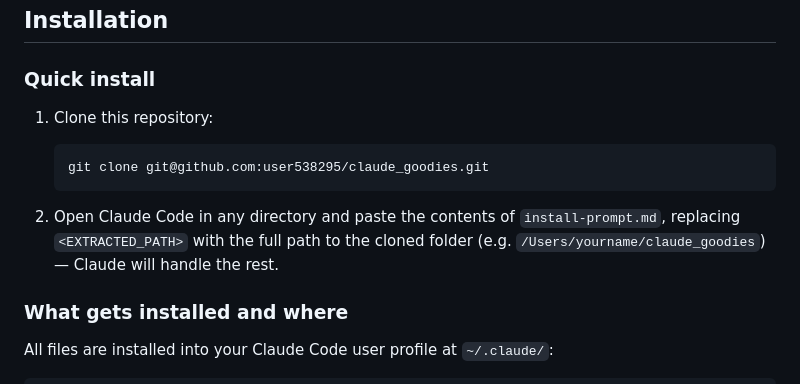
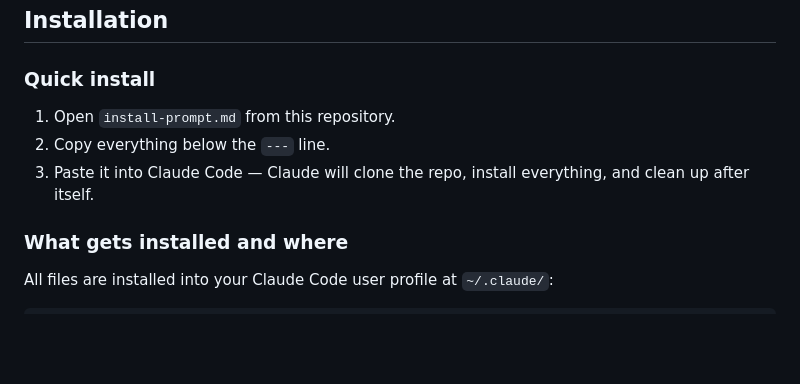
Before and after one commit to user538295/claude_goodies, a Markdown page: README.md, the part around the change. Rendered like a GitHub page; blank space fills up the shorter version.

Commit message:
Installer is now fully self-contained: clones repo, installs, cleans up

````diff
--- a/README.md
+++ b/README.md
@@ -53,12 +53,9 @@ At any point you can run `/da-review <target>` or `/aaa` for a standalone qualit
 
 ### Quick install
 
-1. Clone this repository:
-   ```bash
-   git clone git@github.com:user538295/claude_goodies.git
-   ```
-
-2. Open Claude Code in any directory and paste the contents of `install-prompt.md`, replacing `<EXTRACTED_PATH>` with the full path to the cloned folder (e.g. `/Users/yourname/claude_goodies`) — Claude will handle the rest.
+1. Open `install-prompt.md` from this repository.
+2. Copy everything below the `---` line.
+3. Paste it into Claude Code — Claude will clone the repo, install everything, and clean up after itself.
 
 ### What gets installed and where
 
````
Also changed, not shown: install-prompt.md (+53 -59 lines).
